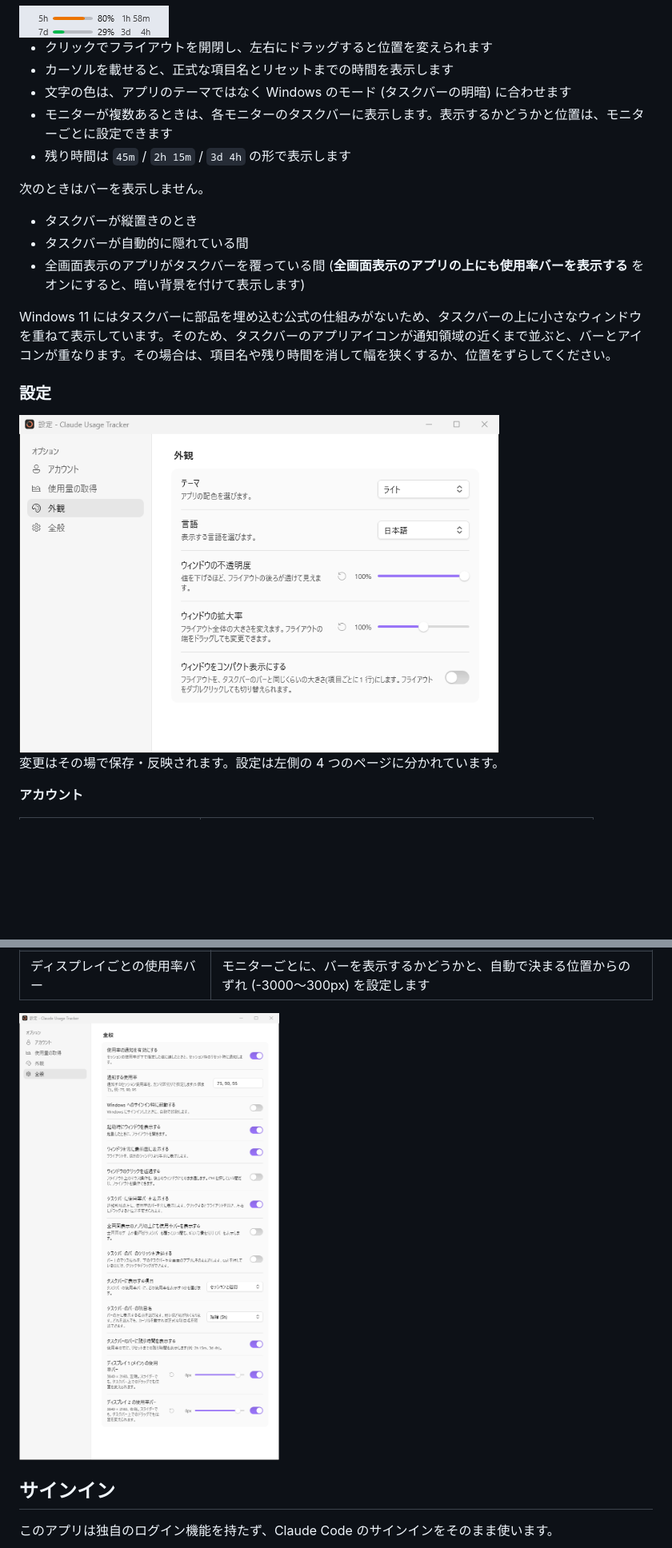
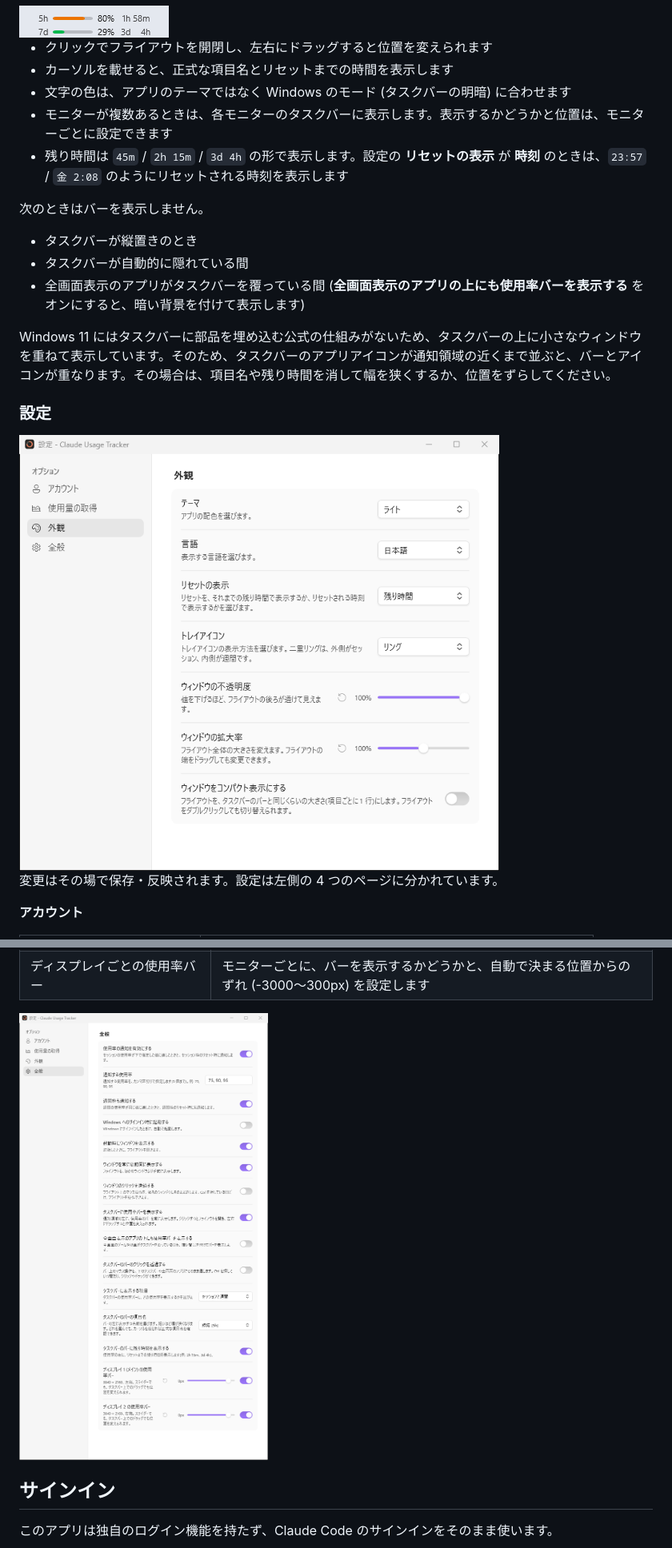
Before and after one commit to monozencoder/Claude-Usage-Tracker-Windows, a Markdown page: README.md, 2 parts joined by grey strips. Shown: that part at 80% size. Rendered like a GitHub page; pictures changed too: docs/images/settings-general-light.png, docs/images/settings-light.png; blank space fills up the shorter version.

```diff
--- a/README.md
+++ b/README.md
@@ -94,7 +96,7 @@ dotnet publish src/ClaudeUsageTracker.App -c Release -r win-x64 --self-contained
 - カーソルを載せると、正式な項目名とリセットまでの時間を表示します
 - 文字の色は、アプリのテーマではなく Windows のモード (タスクバーの明暗) に合わせます
 - モニターが複数あるときは、各モニターのタスクバーに表示します。表示するかどうかと位置は、モニターごとに設定できます
-- 残り時間は `45m` / `2h 15m` / `3d 4h` の形で表示します
+- 残り時間は `45m` / `2h 15m` / `3d 4h` の形で表示します。設定の **リセットの表示** が **時刻** のときは、`23:57` / `金 2:08` のようにリセットされる時刻を表示します
 
 次のときはバーを表示しません。
 
```
Also changed, not shown: other parts of README.md (+12 -3 lines), docs/images/flyout-light.png, 12 other files.
